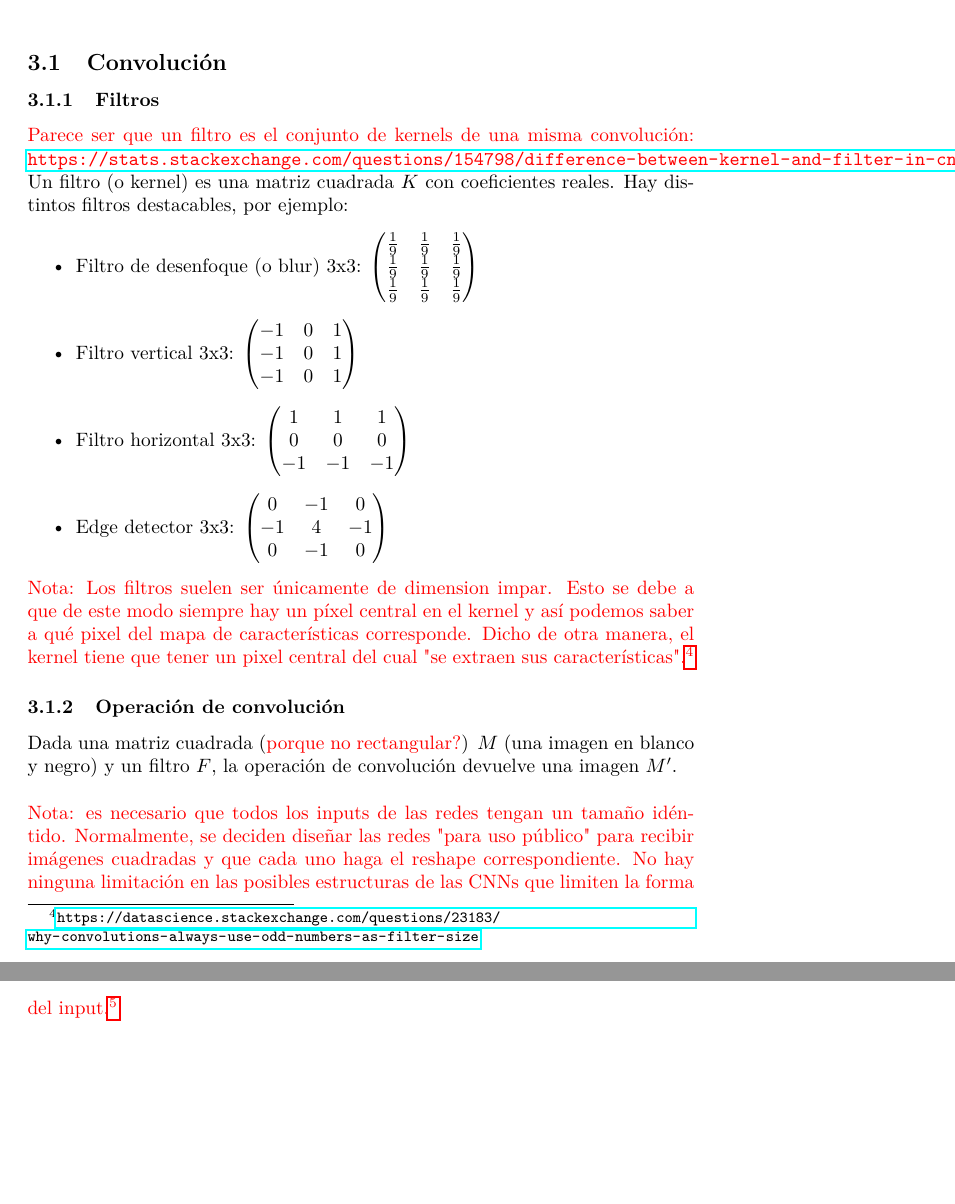
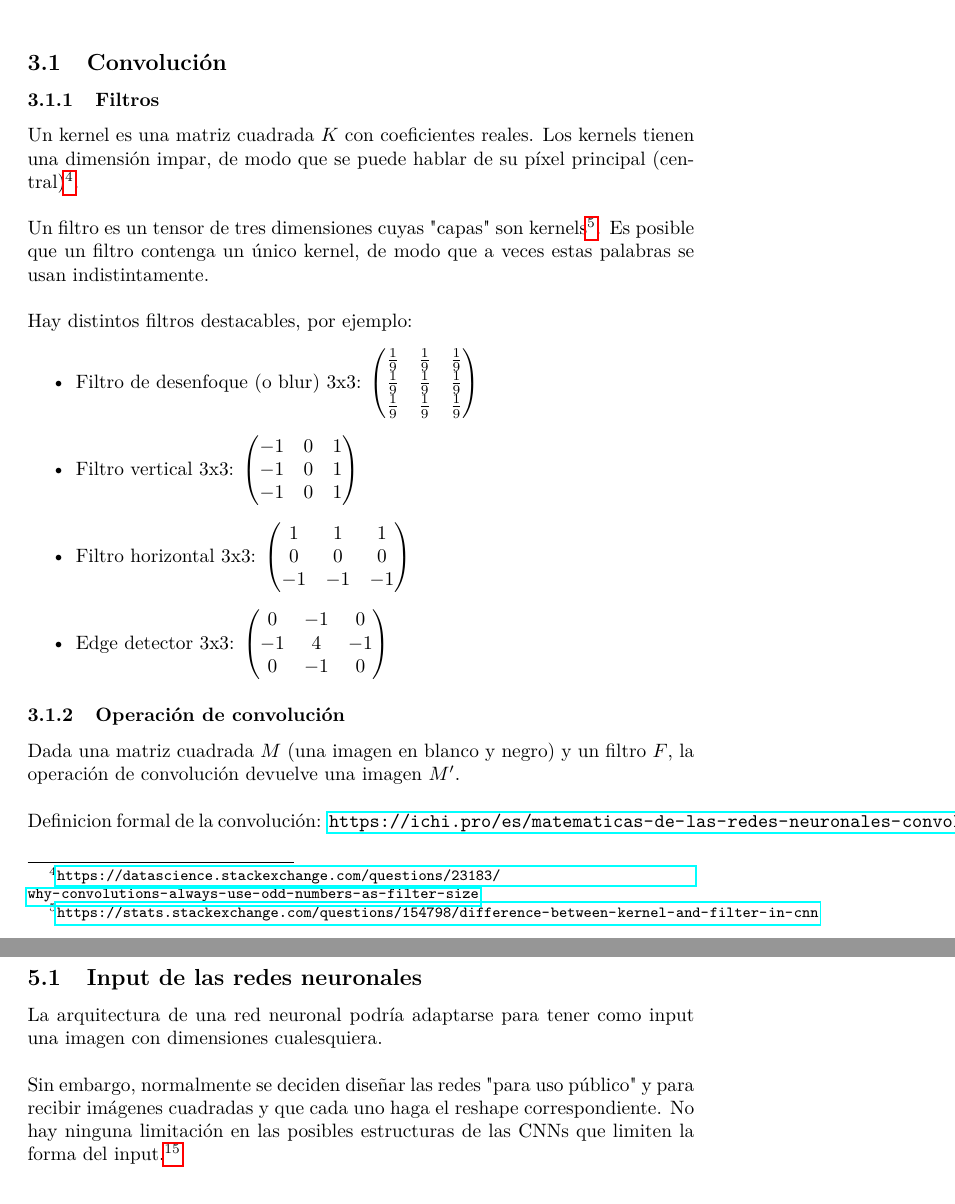
Before and after one commit to aurelm95/NumberRecognition, a LaTeX document (teoria/V2.tex): two parts of pages 4 and 5 of 7 before the commit and two parts of pages 4 and 7 of 7 after it, joined at a grey line, cut so that both start at the same text, the shorter picture padded with empty space. Compiled offline with pdfLaTeX.

Commit message:
mini avance teoria cnns

```diff
--- a/teoria/V2.tex
+++ b/teoria/V2.tex
@@ -151,8 +151,11 @@ La red, con tal de "detectar ejes o lineas", debería aprender por sí sola que
 \subsection{Convolución}
 
 \subsubsection{Filtros}
-\textcolor{red}{Parece ser que un filtro es el conjunto de kernels de una misma convolución: \url{https://stats.stackexchange.com/questions/154798/difference-between-kernel-and-filter-in-cnn}}
-Un filtro (o kernel) es una matriz cuadrada $K$ con coeficientes reales. Hay distintos filtros destacables, por ejemplo:
+Un kernel es una matriz cuadrada $K$ con coeficientes reales. Los kernels tienen una dimensión impar, de modo que se puede hablar de su píxel principal (central)\footnote{\url{https://datascience.stackexchange.com/questions/23183/why-convolutions-always-use-odd-numbers-as-filter-size}}.\\
+
+Un filtro es un tensor de tres dimensiones cuyas "capas" son kernels\footnote{\url{https://stats.stackexchange.com/questions/154798/difference-between-kernel-and-filter-in-cnn}}. Es posible que un filtro contenga un único kernel, de modo que a veces  estas palabras se usan indistintamente.\\
+
+Hay distintos filtros destacables, por ejemplo:
 \begin{itemize}
 \item Filtro de desenfoque (o blur) 3x3: $\begin{pmatrix}
 \frac{1}{9} & \frac{1}{9} & \frac{1}{9}\\
@@ -182,13 +185,13 @@ Un filtro (o kernel) es una matriz cuadrada $K$ con coeficientes reales. Hay dis
 \end{itemize}
 
 
-\textcolor{red}{Nota: Los filtros suelen ser únicamente de dimension impar. Esto se debe a que de este modo siempre hay un píxel central en el kernel y así podemos saber a qué pixel del mapa de características corresponde. Dicho de otra manera, el kernel tiene que tener un pixel central del cual "se extraen sus características".\footnote{\url{https://datascience.stackexchange.com/questions/23183/why-convolutions-always-use-odd-numbers-as-filter-size}}}
+%\textcolor{red}{Nota: Los filtros suelen ser únicamente de dimension impar. Esto se debe a que de este modo siempre hay un píxel central en el kernel y así podemos saber a qué pixel del mapa de características corresponde. Dicho de otra manera, el kernel tiene que tener un pixel central del cual "se extraen sus características".\footnote{\url{https://datascience.stackexchange.com/questions/23183/why-convolutions-always-use-odd-numbers-as-filter-size}}}
 
 
 \subsubsection{Operación de convolución}
-Dada una matriz cuadrada (\textcolor{red}{porque no rectangular?}) $M$ (una imagen en blanco y negro) y un filtro $F$, la operación de convolución devuelve una imagen $M'$.\\
+Dada una matriz cuadrada $M$ (una imagen en blanco y negro) y un filtro $F$, la operación de convolución devuelve una imagen $M'$.\\
 
-\textcolor{red}{Nota: es necesario que todos los inputs de las redes tengan un tamaño idéntido. Normalmente, se deciden diseñar las redes "para uso público" para recibir imágenes cuadradas y que cada uno haga el reshape correspondiente. No hay ninguna limitación en las posibles estructuras de las CNNs que limiten la forma del input.\footnote{\url{https://ai.stackexchange.com/questions/8323/how-to-handle-rectangular-images-in-convolutional-neural-networks}}}\\
+Definicion formal de la convolución: \url{https://ichi.pro/es/matematicas-de-las-redes-neuronales-convolucionales-30697178023872}\\
 
 A grosso modo, la convolución genera una nueva matriz conocida como feature map o mapa de características mediante productos escalares de $F$ y submatrices de $M$.\\
 
@@ -245,6 +248,11 @@ Haz click \href{https://miro.medium.com/max/1456/1*WvHC5bKyrHa7Wm3ca-pXtg.gif}{a
 % gif sacado de https://juansensio.com/blog/042_cnns
 
 \section{Generalidades sobre las imágenes}
+\subsection{Input de las redes neuronales}
+
+La arquitectura de una red neuronal podría adaptarse para tener como input una imagen con dimensiones cualesquiera.\\
+
+Sin embargo, normalmente se deciden diseñar las redes "para uso público" y para recibir imágenes cuadradas y que cada uno haga el reshape correspondiente. No hay ninguna limitación en las posibles estructuras de las CNNs que limiten la forma del input.\footnote{\url{https://ai.stackexchange.com/questions/8323/how-to-handle-rectangular-images-in-convolutional-neural-networks}}
 
 \section{Redes convolucionales}
 En realidad la seccion deberia tener estas subsecciones aunque quizas en otro ordenador (por ejemplo la itepretacion/idea deberia ir primero)
```
Also changed, not shown: 6 other files.
